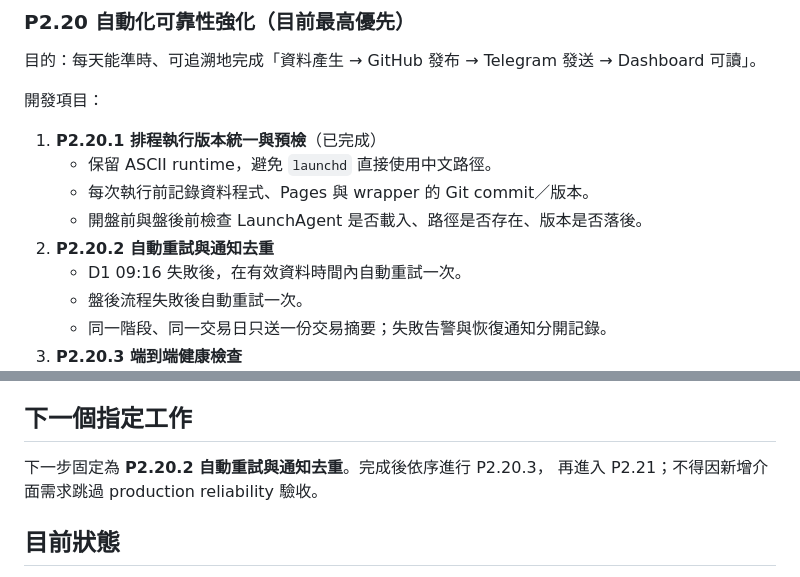
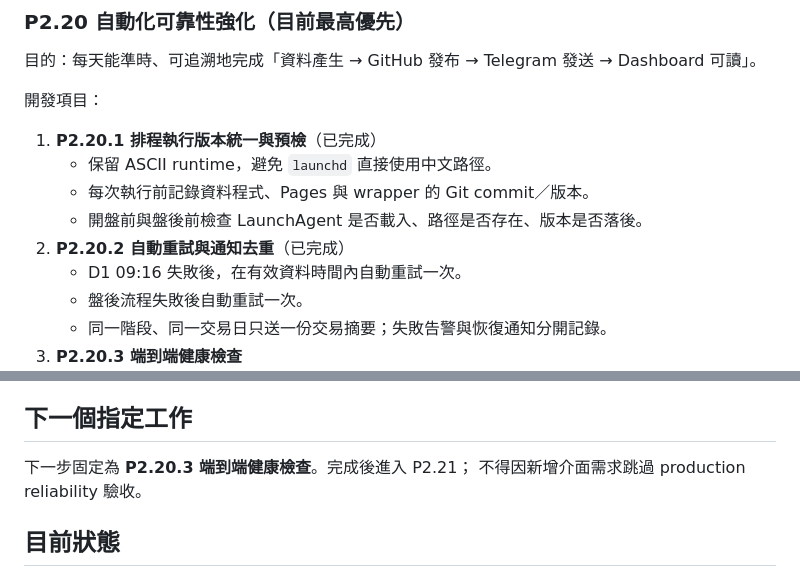
Before and after one commit to bedstv/tw-limitup-trading-playbook, a Markdown page: references/roadmap_next_steps.md, 2 parts joined by grey strips. Rendered like a GitHub page.

Commit message:
docs: mark retry automation complete

```diff
--- a/references/roadmap_next_steps.md
+++ b/references/roadmap_next_steps.md
@@ -26,7 +26,7 @@
    - 保留 ASCII runtime，避免 `launchd` 直接使用中文路徑。
    - 每次執行前記錄資料程式、Pages 與 wrapper 的 Git commit／版本。
    - 開盤前與盤後前檢查 LaunchAgent 是否載入、路徑是否存在、版本是否落後。
-2. **P2.20.2 自動重試與通知去重**
+2. **P2.20.2 自動重試與通知去重**（已完成）
    - D1 09:16 失敗後，在有效資料時間內自動重試一次。
    - 盤後流程失敗後自動重試一次。
    - 同一階段、同一交易日只送一份交易摘要；失敗告警與恢復通知分開記錄。
@@ -98,8 +98,8 @@
 
 ## 下一個指定工作
 
-下一步固定為 **P2.20.2 自動重試與通知去重**。完成後依序進行 P2.20.3，
-再進入 P2.21；不得因新增介面需求跳過 production reliability 驗收。
+下一步固定為 **P2.20.3 端到端健康檢查**。完成後進入 P2.21；
+不得因新增介面需求跳過 production reliability 驗收。
 
 ## 目前狀態
 
```
